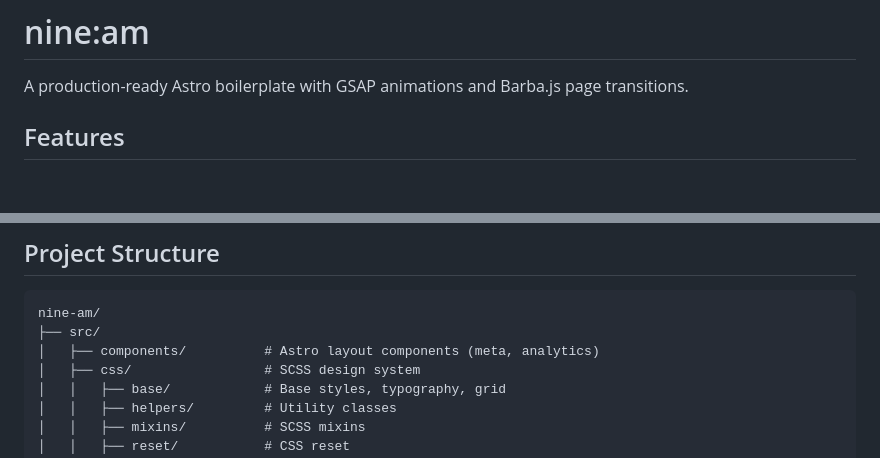
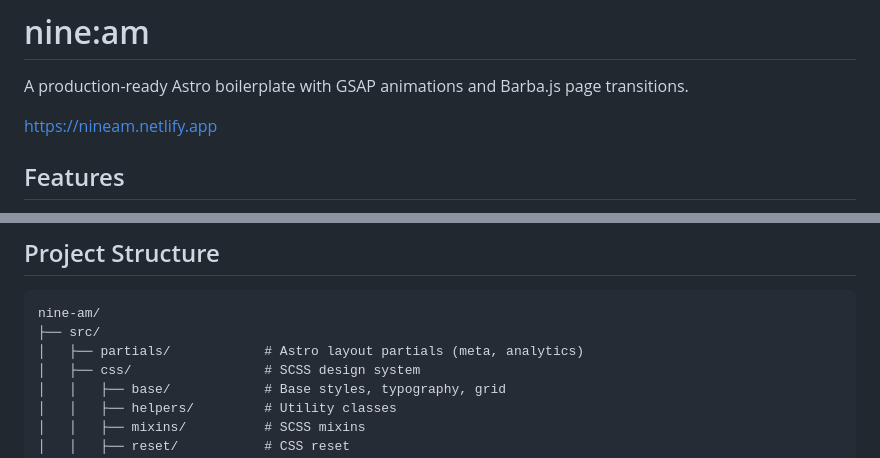
Before and after one commit to Tomorrow-Happens/nineam-astro, a Markdown page: README.md, 2 parts joined by grey strips. Rendered like a GitHub page; blank space fills up the shorter version.

Commit message:
chore: add netlify site

````diff
--- a/README.md
+++ b/README.md
@@ -1,6 +1,8 @@
 # nine:am
 
 A production-ready Astro boilerplate with GSAP animations and Barba.js page transitions.
+
+https://nineam.netlify.app
 
 ## Features
 
@@ -32,7 +34,7 @@ npm run preview
 ```
 nine-am/
 ├── src/
-│   ├── components/          # Astro layout components (meta, analytics)
+│   ├── partials/            # Astro layout partials (meta, analytics)
 │   ├── css/                 # SCSS design system
 │   │   ├── base/            # Base styles, typography, grid
 │   │   ├── helpers/         # Utility classes
````
